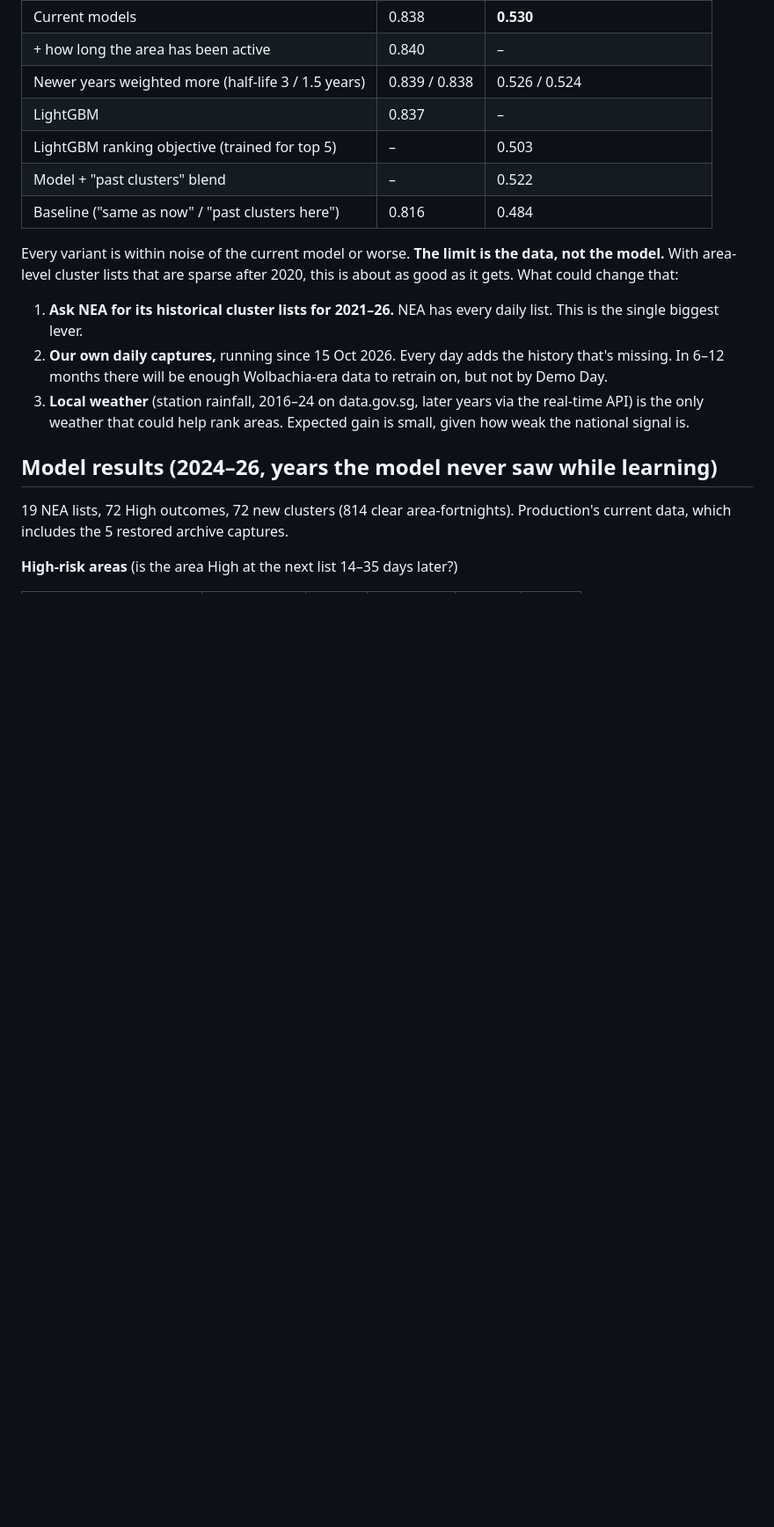
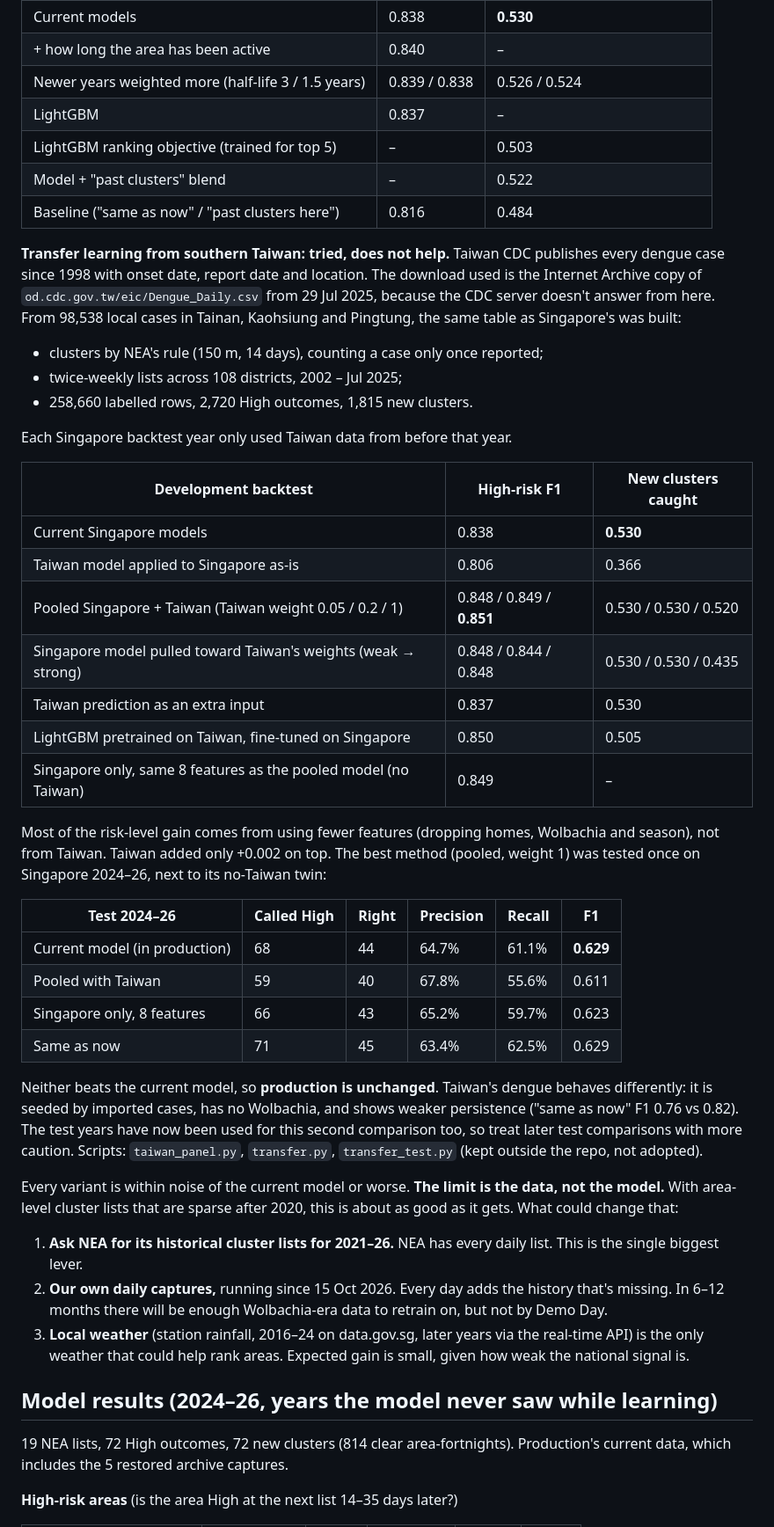
Before and after one commit to sanjsky24/Databricks_Upside_Devs_Submission, a Markdown page: docs/PROGRESS.md, the part around the change. Shown at 88% size. Rendered like a GitHub page; blank space fills up the shorter version.

Commit message:
Progress: record the Taiwan transfer-learning experiment (not adopted)
Co-Authored-By: Claude Opus 5.5 (1M context) <noreply@anthropic.com>

```diff
--- a/docs/PROGRESS.md
+++ b/docs/PROGRESS.md
@@ -106,6 +106,42 @@ after Wolbachia changed where dengue happens. There is no more to be had:
 | LightGBM ranking objective (trained for top 5) | – | 0.503 |
 | Model + "past clusters" blend | – | 0.522 |
 | Baseline ("same as now" / "past clusters here") | 0.816 | 0.484 |
+
+**Transfer learning from southern Taiwan: tried, does not help.** Taiwan CDC publishes every dengue case since
+1998 with onset date, report date and location. The download used is the Internet Archive copy of
+`od.cdc.gov.tw/eic/Dengue_Daily.csv` from 29 Jul 2025, because the CDC server doesn't answer from here. From
+98,538 local cases in Tainan, Kaohsiung and Pingtung, the same table as Singapore's was built:
+- clusters by NEA's rule (150 m, 14 days), counting a case only once reported;
+- twice-weekly lists across 108 districts, 2002 – Jul 2025;
+- 258,660 labelled rows, 2,720 High outcomes, 1,815 new clusters.
+
+Each Singapore backtest year only used Taiwan data from before that year.
+
+| Development backtest | High-risk F1 | New clusters caught |
+|---|---|---|
+| Current Singapore models | 0.838 | **0.530** |
+| Taiwan model applied to Singapore as-is | 0.806 | 0.366 |
+| Pooled Singapore + Taiwan (Taiwan weight 0.05 / 0.2 / 1) | 0.848 / 0.849 / **0.851** | 0.530 / 0.530 / 0.520 |
+| Singapore model pulled toward Taiwan's weights (weak → strong) | 0.848 / 0.844 / 0.848 | 0.530 / 0.530 / 0.435 |
+| Taiwan prediction as an extra input | 0.837 | 0.530 |
+| LightGBM pretrained on Taiwan, fine-tuned on Singapore | 0.850 | 0.505 |
+| Singapore only, same 8 features as the pooled model (no Taiwan) | 0.849 | – |
+
+Most of the risk-level gain comes from using fewer features (dropping homes, Wolbachia and season), not from
+Taiwan. Taiwan added only +0.002 on top. The best method (pooled, weight 1) was tested once on Singapore 2024–26,
+next to its no-Taiwan twin:
+
+| Test 2024–26 | Called High | Right | Precision | Recall | F1 |
+|---|---|---|---|---|---|
+| Current model (in production) | 68 | 44 | 64.7% | 61.1% | **0.629** |
+| Pooled with Taiwan | 59 | 40 | 67.8% | 55.6% | 0.611 |
+| Singapore only, 8 features | 66 | 43 | 65.2% | 59.7% | 0.623 |
+| Same as now | 71 | 45 | 63.4% | 62.5% | 0.629 |
+
+Neither beats the current model, so **production is unchanged**. Taiwan's dengue behaves differently: it is
+seeded by imported cases, has no Wolbachia, and shows weaker persistence ("same as now" F1 0.76 vs 0.82). The test
+years have now been used for this second comparison too, so treat later test comparisons with more caution.
+Scripts: `taiwan_panel.py`, `transfer.py`, `transfer_test.py` (kept outside the repo, not adopted).
 
 Every variant is within noise of the current model or worse. **The limit is the data, not the model.** With
 area-level cluster lists that are sparse after 2020, this is about as good as it gets. What could change that:
```
